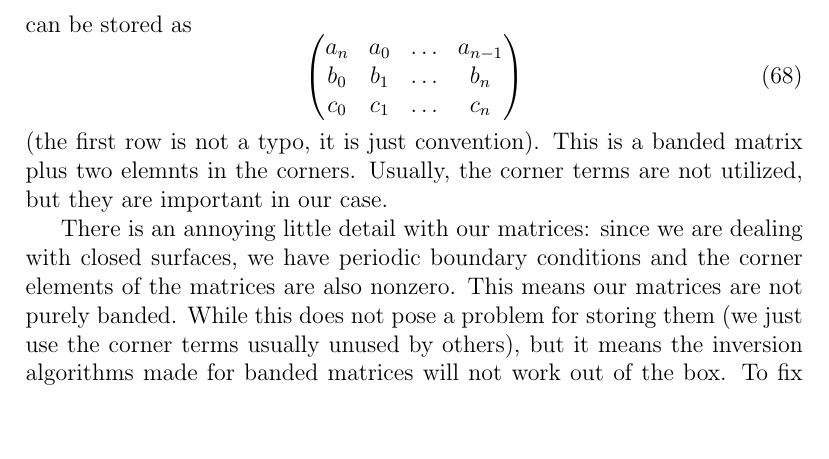
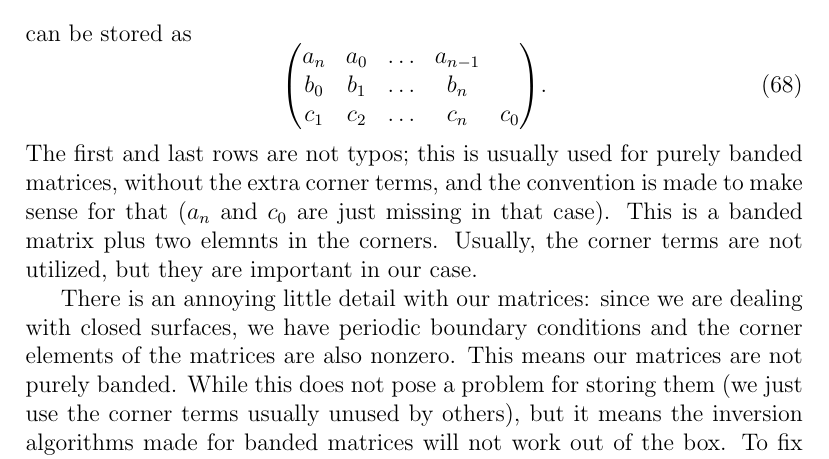
Before and after one commit to slhshamloo/boltzmann-conductivity, a LaTeX document (introduction/document/FEM_boltzmann_conductivity_introduction.tex): part of page 12 of 14, cut so that both start at the same text, the shorter picture padded with empty space. Compiled offline with pdfLaTeX.

Commit message:
Fix ordered diagonal form explanation

```diff
--- a/introduction/document/FEM_boltzmann_conductivity_introduction.tex
+++ b/introduction/document/FEM_boltzmann_conductivity_introduction.tex
@@ -460,10 +460,12 @@ ordered form}. For example, the $n+1$ by $n+1$ matrix
 \end{equation}
 can be stored as
 \begin{equation}
-    \mqty(a_n & a_0 & \dots & a_{n-1} \\ b_0 & b_1 & \dots & b_n \\ c_0 & c_1 & \dots & c_n)
+    \mqty(a_n & a_0 & \dots & a_{n-1} \\ b_0 & b_1 & \dots & b_n \\ c_1 & c_2 & \dots & c_n & c_0).
 \end{equation}
-(the first row is not a typo, it is just convention). This is a banded matrix plus two elemnts in
-the corners. Usually, the corner terms are not utilized, but they are important in our case.
+The first and last rows are not typos; this is usually used for purely banded matrices, without the
+extra corner terms, and the convention is made to make sense for that ($a_n$ and $c_0$ are just
+missing in that case). This is a banded matrix plus two elemnts in the corners. Usually, the corner
+terms are not utilized, but they are important in our case.
 
 There is an annoying little detail with our matrices: since we are dealing with closed surfaces,
 we have periodic boundary conditions and the corner elements of the matrices are also nonzero. This
```
